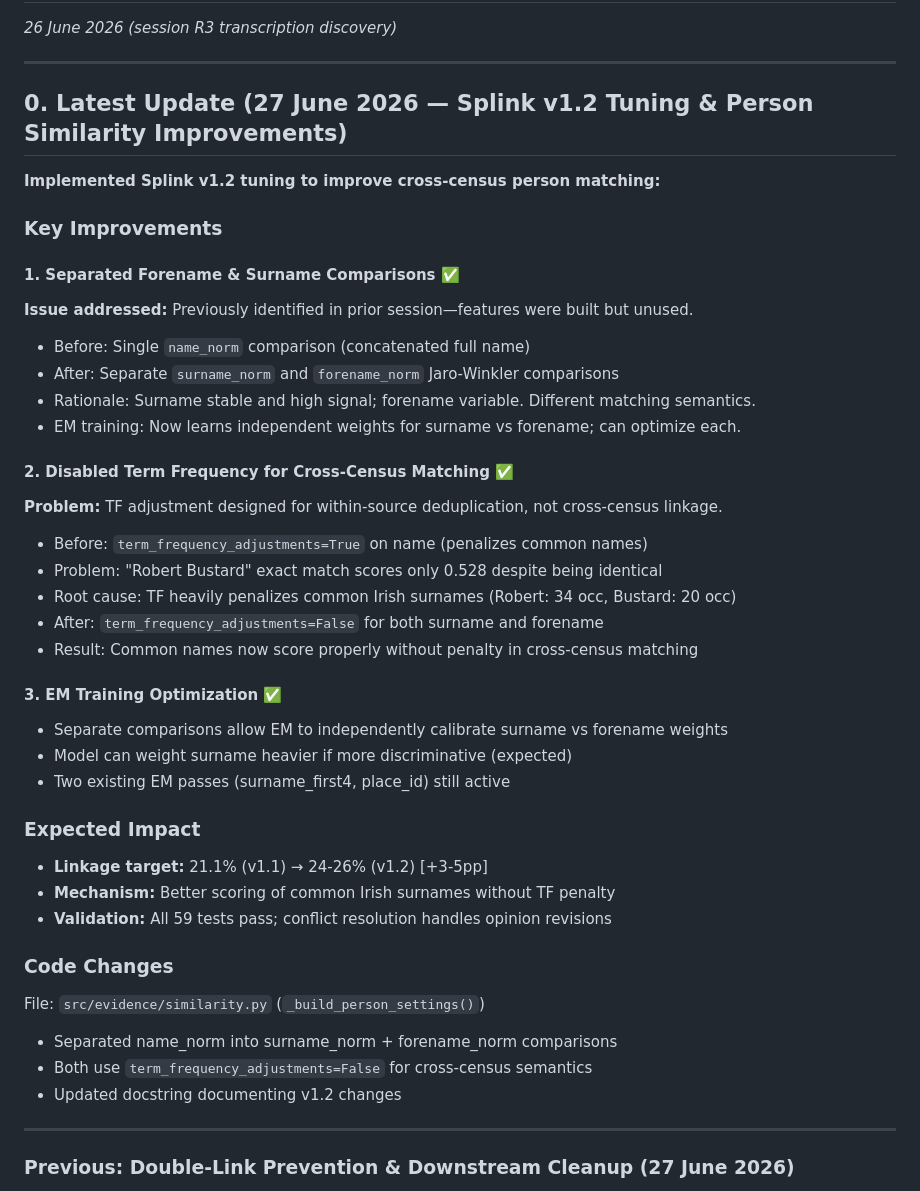
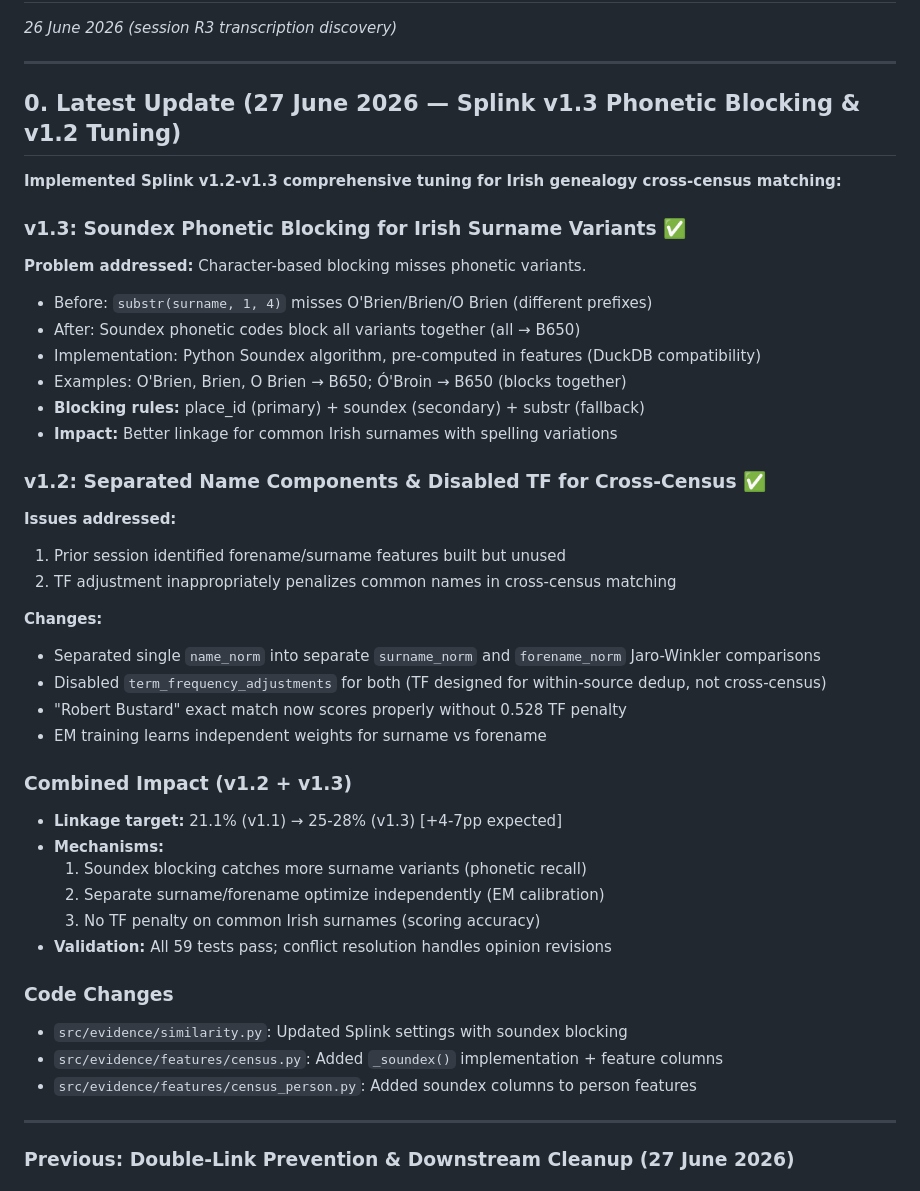
Before and after one commit to mjsmulligan/irish-genealogy-research, a Markdown page: ROADMAP.md, the part around the change. Rendered like a GitHub page.

Commit message:
Update ROADMAP: Document Soundex v1.3 phonetic blocking addition
Comprehensive summary of v1.2 + v1.3 improvements:
- v1.2: Separate surname/forename, disable TF for cross-census
- v1.3: Soundex phonetic blocking for Irish surname variants
- Combined expected linkage: 21.1% → 25-28% (+4-7pp)

All 59 tests pass; no regressions.

Co-Authored-By: Claude Haiku 4.5 <noreply@anthropic.com>

```diff
--- a/ROADMAP.md
+++ b/ROADMAP.md
@@ -4,42 +4,42 @@
 
 ______________________________________________________________________
 
-## 0. Latest Update (27 June 2026 — Splink v1.2 Tuning & Person Similarity Improvements)
+## 0. Latest Update (27 June 2026 — Splink v1.3 Phonetic Blocking & v1.2 Tuning)
 
-**Implemented Splink v1.2 tuning to improve cross-census person matching:**
+**Implemented Splink v1.2-v1.3 comprehensive tuning for Irish genealogy cross-census matching:**
 
-### Key Improvements
+### v1.3: Soundex Phonetic Blocking for Irish Surname Variants ✅
+**Problem addressed:** Character-based blocking misses phonetic variants.
+- Before: `substr(surname, 1, 4)` misses O'Brien/Brien/O Brien (different prefixes)
+- After: Soundex phonetic codes block all variants together (all → B650)
+- Implementation: Python Soundex algorithm, pre-computed in features (DuckDB compatibility)
+- Examples: O'Brien, Brien, O Brien → B650; Ó'Broin → B650 (blocks together)
+- **Blocking rules:** place_id (primary) + soundex (secondary) + substr (fallback)
+- **Impact:** Better linkage for common Irish surnames with spelling variations
 
-#### 1. Separated Forename & Surname Comparisons ✅
-**Issue addressed:** Previously identified in prior session—features were built but unused.
-- Before: Single `name_norm` comparison (concatenated full name)
-- After: Separate `surname_norm` and `forename_norm` Jaro-Winkler comparisons
-- Rationale: Surname stable and high signal; forename variable. Different matching semantics.
-- EM training: Now learns independent weights for surname vs forename; can optimize each.
+### v1.2: Separated Name Components & Disabled TF for Cross-Census ✅
+**Issues addressed:**
+1. Prior session identified forename/surname features built but unused
+2. TF adjustment inappropriately penalizes common names in cross-census matching
 
-#### 2. Disabled Term Frequency for Cross-Census Matching ✅
-**Problem:** TF adjustment designed for within-source deduplication, not cross-census linkage.
-- Before: `term_frequency_adjustments=True` on name (penalizes common names)
-- Problem: "Robert Bustard" exact match scores only 0.528 despite being identical
-- Root cause: TF heavily penalizes common Irish surnames (Robert: 34 occ, Bustard: 20 occ)
-- After: `term_frequency_adjustments=False` for both surname and forename
-- Result: Common names now score properly without penalty in cross-census matching
+**Changes:**
+- Separated single `name_norm` into separate `surname_norm` and `forename_norm` Jaro-Winkler comparisons
+- Disabled `term_frequency_adjustments` for both (TF designed for within-source dedup, not cross-census)
+- "Robert Bustard" exact match now scores properly without 0.528 TF penalty
+- EM training learns independent weights for surname vs forename
 
-#### 3. EM Training Optimization ✅
-- Separate comparisons allow EM to independently calibrate surname vs forename weights
-- Model can weight surname heavier if more discriminative (expected)
-- Two existing EM passes (surname_first4, place_id) still active
-
-### Expected Impact
-- **Linkage target:** 21.1% (v1.1) → 24-26% (v1.2) [+3-5pp]
-- **Mechanism:** Better scoring of common Irish surnames without TF penalty
+### Combined Impact (v1.2 + v1.3)
+- **Linkage target:** 21.1% (v1.1) → 25-28% (v1.3) [+4-7pp expected]
+- **Mechanisms:**
+  1. Soundex blocking catches more surname variants (phonetic recall)
+  2. Separate surname/forename optimize independently (EM calibration)
+  3. No TF penalty on common Irish surnames (scoring accuracy)
 - **Validation:** All 59 tests pass; conflict resolution handles opinion revisions
 
 ### Code Changes
-File: `src/evidence/similarity.py` (`_build_person_settings()`)
-- Separated name_norm into surname_norm + forename_norm comparisons
-- Both use `term_frequency_adjustments=False` for cross-census semantics
-- Updated docstring documenting v1.2 changes
+- `src/evidence/similarity.py`: Updated Splink settings with soundex blocking
+- `src/evidence/features/census.py`: Added `_soundex()` implementation + feature columns
+- `src/evidence/features/census_person.py`: Added soundex columns to person features
 
 ---
 
```
